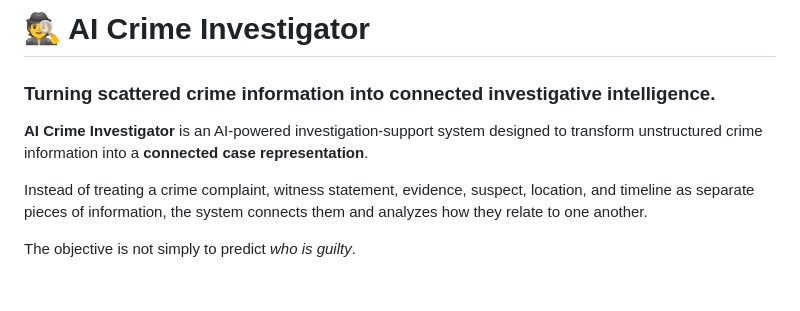
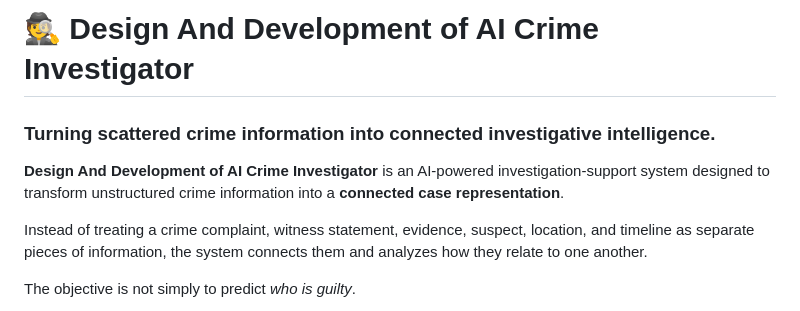
Before and after one commit to keerthi418/Ai_Crime_investigator, a Markdown page: README.md, the part around the change. Drawn GitHub-style; blank space fills up the shorter version.

Commit message:
Revise README title and project description
Updated project title and description for clarity.

```diff
--- a/README.md
+++ b/README.md
@@ -1,8 +1,8 @@
-# 🕵️ AI Crime Investigator
+# 🕵️ Design And Development of AI Crime Investigator
 
 ### Turning scattered crime information into connected investigative intelligence.
 
-**AI Crime Investigator** is an AI-powered investigation-support system designed to transform unstructured crime information into a **connected case representation**.
+**Design And Development of AI Crime Investigator** is an AI-powered investigation-support system designed to transform unstructured crime information into a **connected case representation**.
 
 Instead of treating a crime complaint, witness statement, evidence, suspect, location, and timeline as separate pieces of information, the system connects them and analyzes how they relate to one another.
 
```
